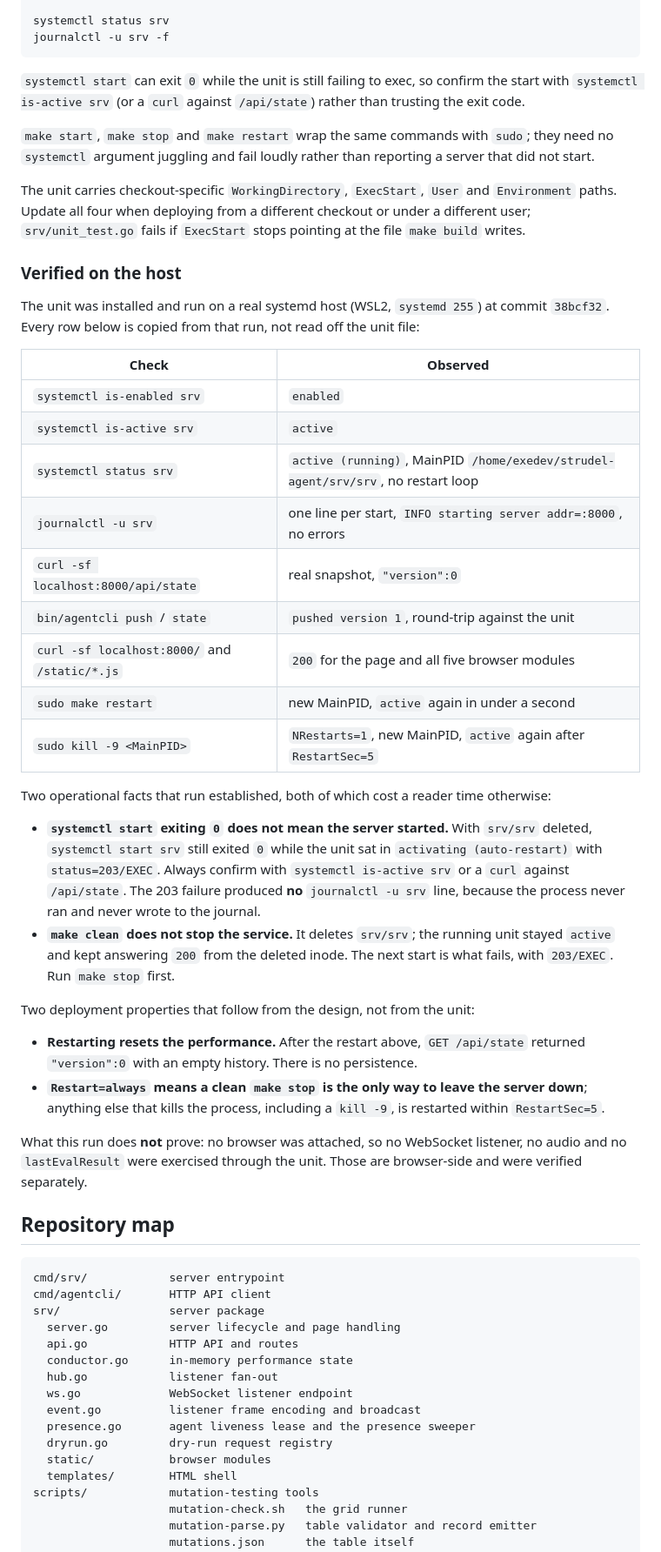
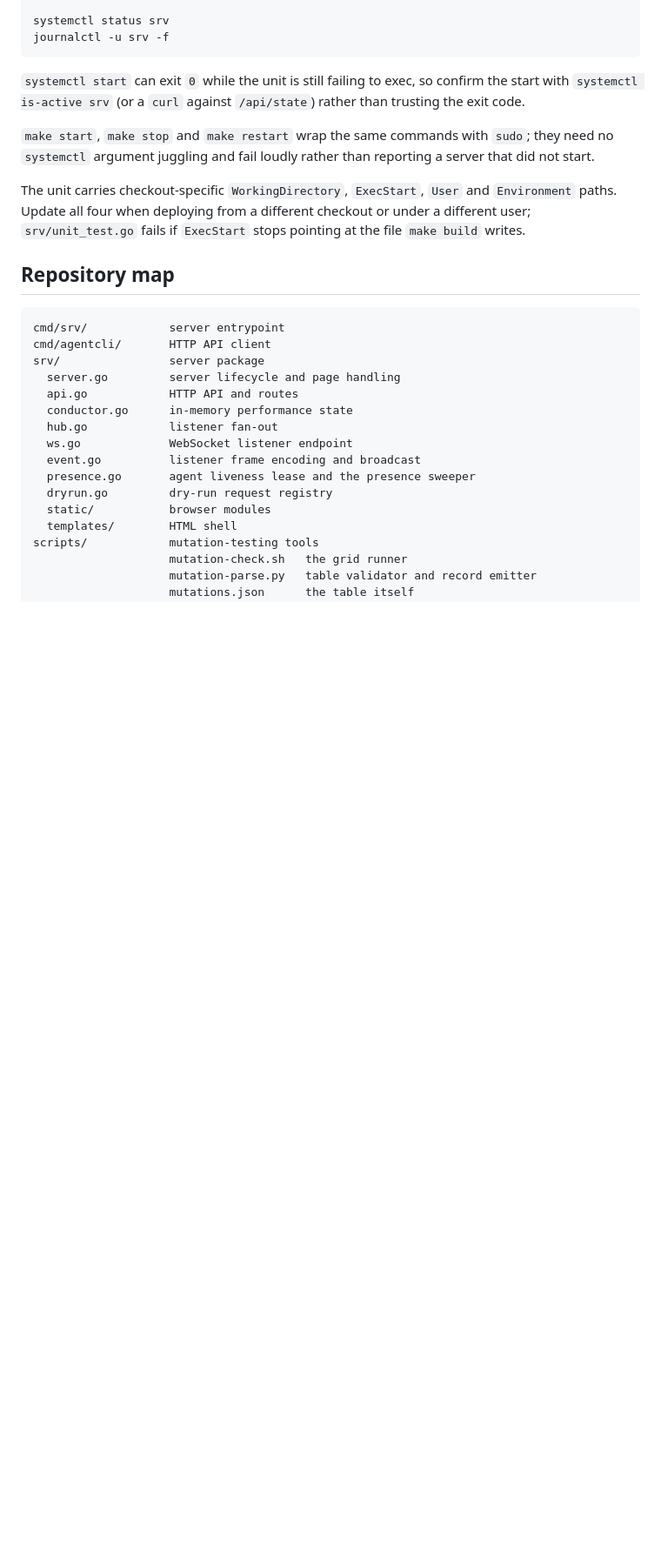
Before and after one commit to newscientist101/apple-turnover, a Markdown page: README.md, the part around the change. Shown at 87% size. Rendered like a GitHub page; blank space fills up the shorter version.

Commit message:
shortened readme

````diff
--- a/README.md
+++ b/README.md
@@ -243,34 +243,6 @@ journalctl -u srv -f
 
 The unit carries checkout-specific `WorkingDirectory`, `ExecStart`, `User` and `Environment` paths. Update all four when deploying from a different checkout or under a different user; `srv/unit_test.go` fails if `ExecStart` stops pointing at the file `make build` writes.
 
-### Verified on the host
-
-The unit was installed and run on a real systemd host (WSL2, `systemd 255`) at commit `38bcf32`. Every row below is copied from that run, not read off the unit file:
-
-| Check | Observed |
-|---|---|
-| `systemctl is-enabled srv` | `enabled` |
-| `systemctl is-active srv` | `active` |
-| `systemctl status srv` | `active (running)`, MainPID `/home/exedev/strudel-agent/srv/srv`, no restart loop |
-| `journalctl -u srv` | one line per start, `INFO starting server addr=:8000`, no errors |
-| `curl -sf localhost:8000/api/state` | real snapshot, `"version":0` |
-| `bin/agentcli push` / `state` | `pushed version 1`, round-trip against the unit |
-| `curl -sf localhost:8000/` and `/static/*.js` | `200` for the page and all five browser modules |
-| `sudo make restart` | new MainPID, `active` again in under a second |
-| `sudo kill -9 <MainPID>` | `NRestarts=1`, new MainPID, `active` again after `RestartSec=5` |
-
-Two operational facts that run established, both of which cost a reader time otherwise:
-
-- **`systemctl start` exiting `0` does not mean the server started.** With `srv/srv` deleted, `systemctl start srv` still exited `0` while the unit sat in `activating (auto-restart)` with `status=203/EXEC`. Always confirm with `systemctl is-active srv` or a `curl` against `/api/state`. The 203 failure produced **no** `journalctl -u srv` line, because the process never ran and never wrote to the journal.
-- **`make clean` does not stop the service.** It deletes `srv/srv`; the running unit stayed `active` and kept answering `200` from the deleted inode. The next start is what fails, with `203/EXEC`. Run `make stop` first.
-
-Two deployment properties that follow from the design, not from the unit:
-
-- **Restarting resets the performance.** After the restart above, `GET /api/state` returned `"version":0` with an empty history. There is no persistence.
-- **`Restart=always` means a clean `make stop` is the only way to leave the server down**; anything else that kills the process, including a `kill -9`, is restarted within `RestartSec=5`.
-
-What this run does **not** prove: no browser was attached, so no WebSocket listener, no audio and no `lastEvalResult` were exercised through the unit. Those are browser-side and were verified separately.
-
 ## Repository map
 
 ```text
````
